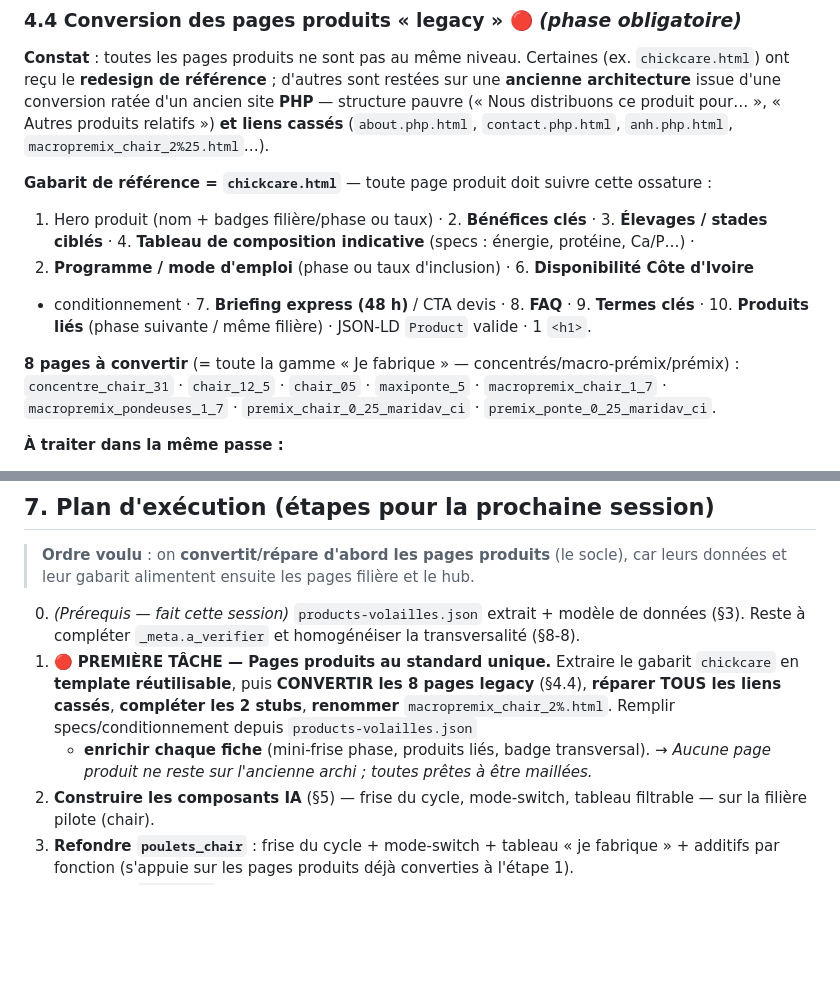
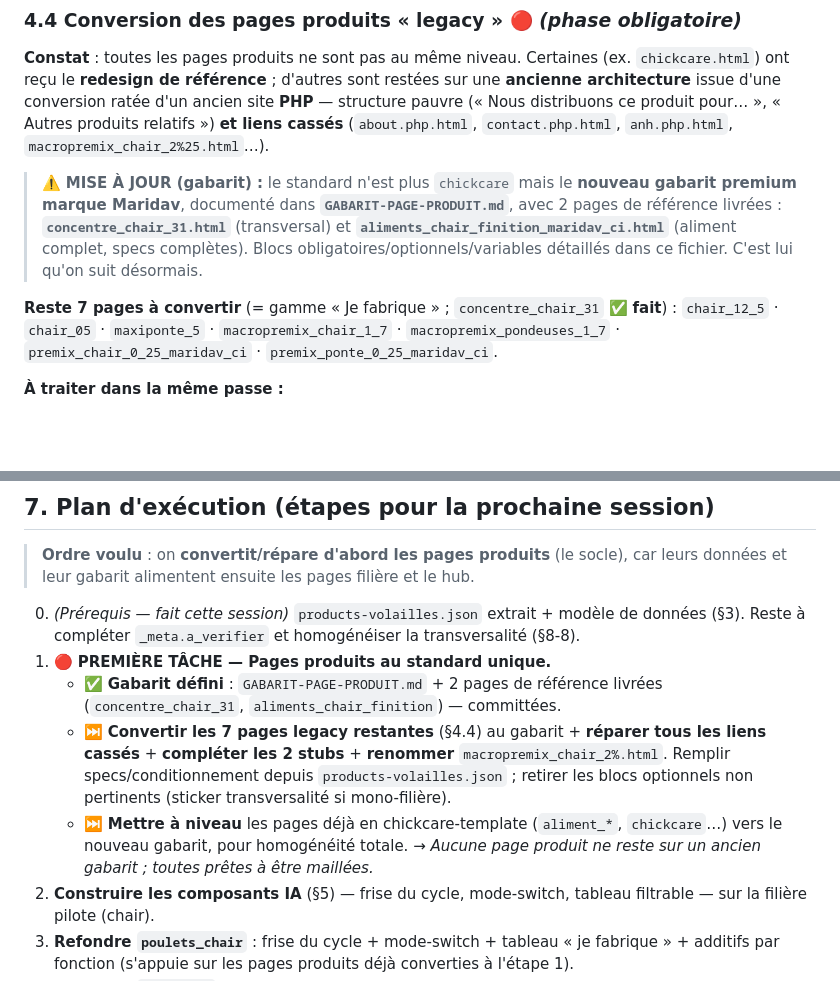
Before and after one commit to zrobla/maridav-nouveau, a Markdown page: PLAN-REFONTE-VOLAILLES.md, 2 parts joined by grey strips. GitHub-like rendering; blank space fills up the shorter version.

```diff
--- a/PLAN-REFONTE-VOLAILLES.md
+++ b/PLAN-REFONTE-VOLAILLES.md
@@ -205,15 +205,14 @@ cycle »** (mini-frise avec la phase en surbrillance) · **produits de la phase
 pauvre (« Nous distribuons ce produit pour… », « Autres produits relatifs ») **et liens
 cassés** (`about.php.html`, `contact.php.html`, `anh.php.html`, `macropremix_chair_2%25.html`…).
 
-**Gabarit de référence = `chickcare.html`** — toute page produit doit suivre cette ossature :
-1. Hero produit (nom + badges filière/phase ou taux) · 2. **Bénéfices clés** · 3. **Élevages /
-stades ciblés** · 4. **Tableau de composition indicative** (specs : énergie, protéine, Ca/P…) ·
-5. **Programme / mode d'emploi** (phase ou taux d'inclusion) · 6. **Disponibilité Côte d'Ivoire**
-+ conditionnement · 7. **Briefing express (48 h)** / CTA devis · 8. **FAQ** · 9. **Termes clés**
-· 10. **Produits liés** (phase suivante / même filière) · JSON-LD `Product` valide · 1 `<h1>`.
+> ⚠️ **MISE À JOUR (gabarit) :** le standard n'est plus `chickcare` mais le **nouveau gabarit
+> premium marque Maridav**, documenté dans **`GABARIT-PAGE-PRODUIT.md`**, avec 2 pages de
+> référence livrées : **`concentre_chair_31.html`** (transversal) et
+> **`aliments_chair_finition_maridav_ci.html`** (aliment complet, specs complètes). Blocs
+> obligatoires/optionnels/variables détaillés dans ce fichier. C'est lui qu'on suit désormais.
 
-**8 pages à convertir** (= toute la gamme « Je fabrique » — concentrés/macro-prémix/prémix) :
-`concentre_chair_31` · `chair_12_5` · `chair_05` · `maxiponte_5` · `macropremix_chair_1_7` ·
+**Reste 7 pages à convertir** (= gamme « Je fabrique » ; `concentre_chair_31` ✅ **fait**) :
+`chair_12_5` · `chair_05` · `maxiponte_5` · `macropremix_chair_1_7` ·
 `macropremix_pondeuses_1_7` · `premix_chair_0_25_maridav_ci` · `premix_ponte_0_25_maridav_ci`.
 
 **À traiter dans la même passe :**
@@ -281,12 +280,16 @@ puces ▹, CTA pilule à flèche, sûr GPU mobile : pas de `backdrop-filter`/`:h
 
 0. *(Prérequis — fait cette session)* `products-volailles.json` extrait + modèle de données (§3).
    Reste à compléter `_meta.a_verifier` et homogénéiser la transversalité (§8-8).
-1. 🔴 **PREMIÈRE TÂCHE — Pages produits au standard unique.** Extraire le gabarit
-   `chickcare` en **template réutilisable**, puis **CONVERTIR les 8 pages legacy** (§4.4),
-   **réparer TOUS les liens cassés**, **compléter les 2 stubs**, **renommer**
-   `macropremix_chair_2%.html`. Remplir specs/conditionnement depuis `products-volailles.json`
-   + **enrichir chaque fiche** (mini-frise phase, produits liés, badge transversal).
-   → *Aucune page produit ne reste sur l'ancienne archi ; toutes prêtes à être maillées.*
+1. 🔴 **PREMIÈRE TÂCHE — Pages produits au standard unique.**
+   - ✅ **Gabarit défini** : `GABARIT-PAGE-PRODUIT.md` + 2 pages de référence livrées
+     (`concentre_chair_31`, `aliments_chair_finition`) — committées.
+   - ⏭️ **Convertir les 7 pages legacy restantes** (§4.4) au gabarit + **réparer tous les
+     liens cassés** + **compléter les 2 stubs** + **renommer** `macropremix_chair_2%.html`.
+     Remplir specs/conditionnement depuis `products-volailles.json` ; retirer les blocs
+     optionnels non pertinents (sticker transversalité si mono-filière).
+   - ⏭️ **Mettre à niveau** les pages déjà en chickcare‑template (`aliment_*`, `chickcare`…)
+     vers le nouveau gabarit, pour homogénéité totale.
+   → *Aucune page produit ne reste sur un ancien gabarit ; toutes prêtes à être maillées.*
 2. **Construire les composants IA** (§5) — frise du cycle, mode-switch, tableau filtrable —
    sur la filière pilote (chair).
 3. **Refondre `poulets_chair`** : frise du cycle + mode-switch + tableau « je fabrique » +
```
Also changed, not shown: GABARIT-PAGE-PRODUIT.md (added, +88 -0 lines).
